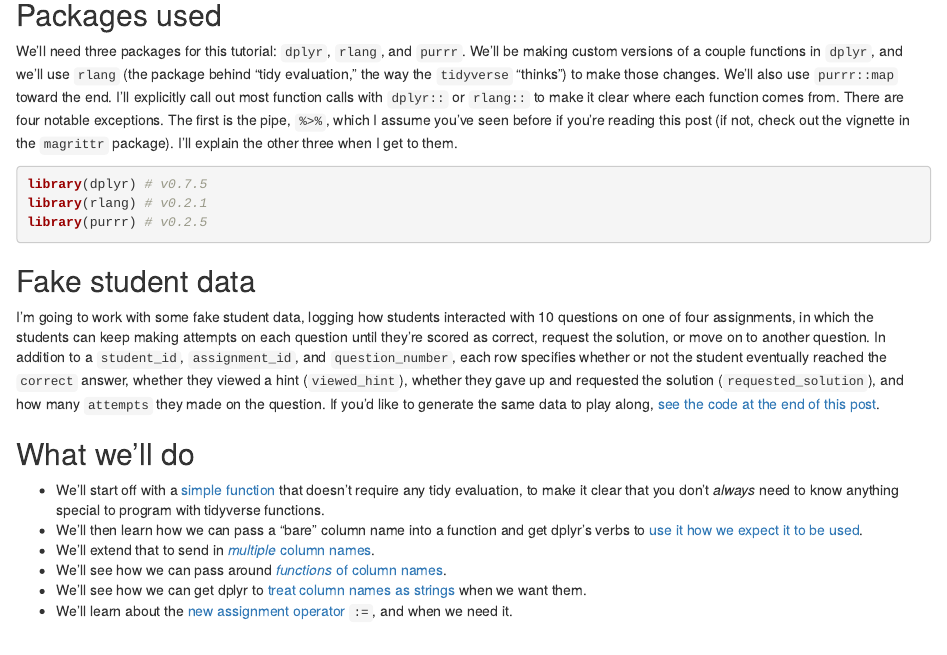
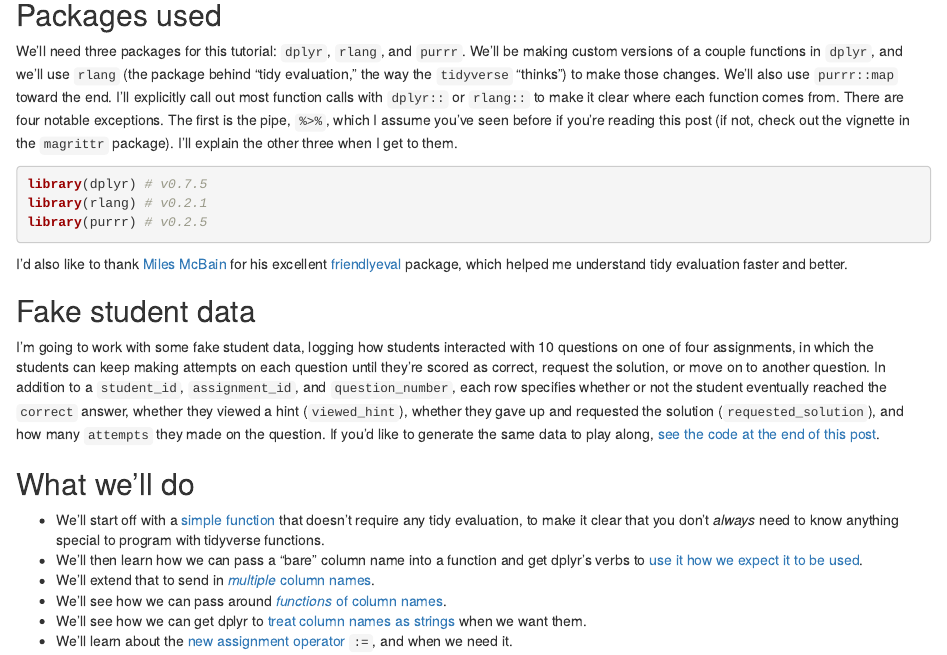
Before and after one commit to jonthegeek/blog, an R Markdown document (content/post/2018-06-03-writing-custom-tidyverse-functions.Rmd): the page in a window 1100 px wide, from 200 px down. Rendered offline with R 4.5, knitr and Pandoc, with nearby package versions; the code is not run, so its results and figures are left out.

Commit message:
Acknowledged friendlyeval.

````diff
--- a/content/post/2018-06-03-writing-custom-tidyverse-functions.Rmd
+++ b/content/post/2018-06-03-writing-custom-tidyverse-functions.Rmd
@@ -29,6 +29,8 @@ library(dplyr) # v0.7.5
 library(rlang) # v0.2.1
 library(purrr) # v0.2.5
 ```
+
+I'd also like to thank [Miles McBain](https://twitter.com/MilesMcBain) for his excellent [friendlyeval](https://github.com/MilesMcBain/friendlyeval) package, which helped me understand tidy evaluation faster and better.
 
 ## Fake student data
 
````
Also changed, not shown: content/post/2018-06-03-writing-custom-tidyverse-functions.html.
